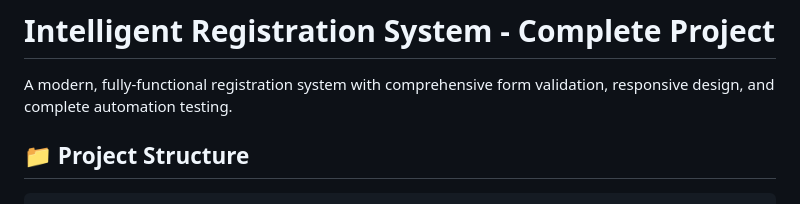
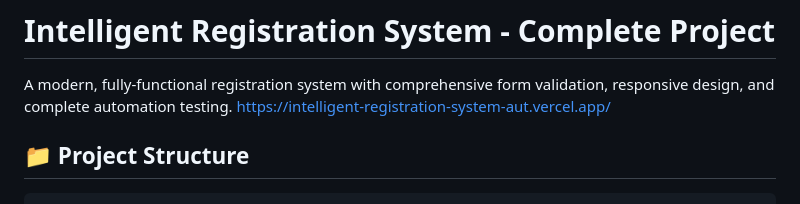
Before and after one commit to Hasan8936/Intelligent-Registration-System-Automation, a Markdown page: README.md, the part around the change. Drawn GitHub-style.

Commit message:
Add project URL to README
Added project URL for easy access.

````diff
--- a/README.md
+++ b/README.md
@@ -1,7 +1,7 @@
 # Intelligent Registration System - Complete Project
 
 A modern, fully-functional registration system with comprehensive form validation, responsive design, and complete automation testing.
-
+https://intelligent-registration-system-aut.vercel.app/
 ## 📁 Project Structure
 
 ```
````
